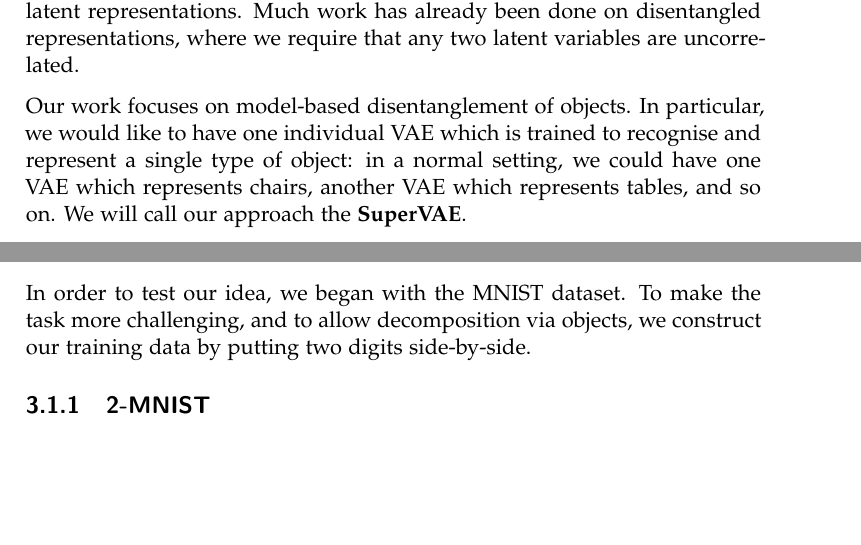
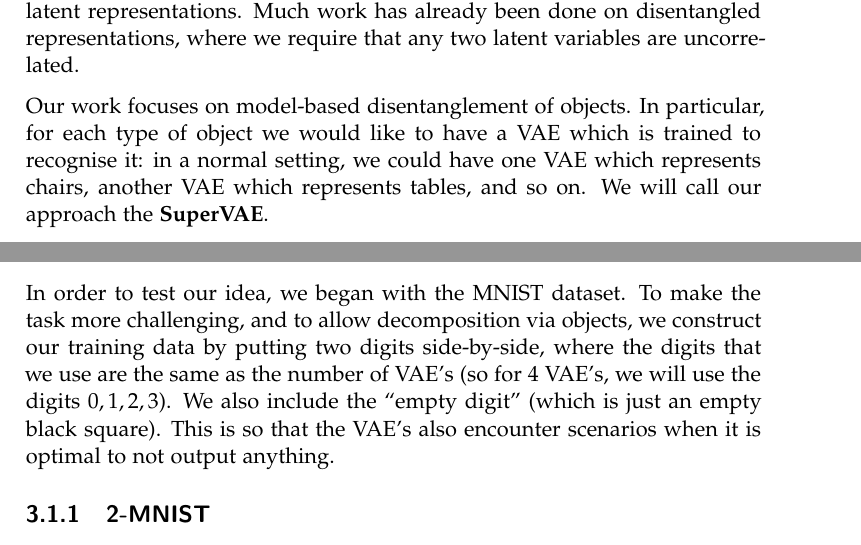
Before and after one commit to ericpts/vae-res, a LaTeX thesis (thesis/thesis.tex): two parts of pages 7 and 11 of 19, joined at a grey line, cut so that both start at the same text, the shorter picture padded with empty space. Compiled offline with pdfLaTeX.

Commit message:
Work on thesis

```diff
--- a/thesis/thesis.tex
+++ b/thesis/thesis.tex
@@ -131,11 +131,11 @@ Variational Autoencoders (VAE) \cite{bib:vae_paper} are a powerful framework for
 learning latent representations. Much work has already been done on disentangled
 representations, where we require that any two latent variables are uncorrelated.
 
-Our work focuses on model-based disentanglement of objects. In particular, we
-would like to have one individual VAE which is trained to recognise and
-represent a single type of object: in a normal setting, we could have one VAE
-which represents chairs, another VAE which represents tables, and so on.
-We will call our approach the \textbf{SuperVAE}.
+Our work focuses on model-based disentanglement of objects. In particular, for
+each type of object we would like to have a VAE which is trained to recognise
+it: in a normal setting, we could have one VAE which represents chairs, another
+VAE which represents tables, and so on. We will call our approach the
+\textbf{SuperVAE}.
 
 Most similar in spirit is the \cite{bib:monet}, where a single VAE model
 iteratively recognises objects from a scene by using attention masks.
@@ -242,7 +241,11 @@ For our experiments, we have taken a supervised approach to training the models.
 
 In order to test our idea, we began with the MNIST dataset.
 To make the task more challenging, and to allow decomposition via objects, we
-construct our training data by putting two digits side-by-side.
+construct our training data by putting two digits side-by-side, where the digits
+that we use are the same as the number of VAE's (so for 4 VAE's, we will use the
+digits $0, 1, 2, 3$).
+We also include the ``empty digit'' (which is just an empty black square). This
+is so that the VAE's also encounter scenarios when it is optimal to not output anything.
 
 \subsection{2-MNIST}
 
```
Also changed, not shown: thesis/thesis.tex (7 more changed lines), 6 other files.
